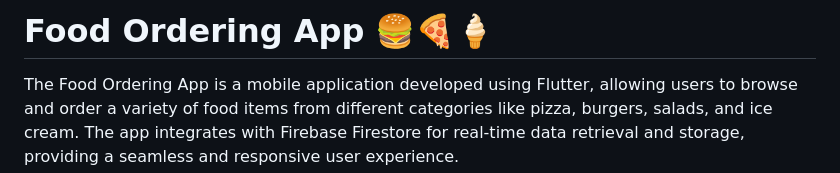
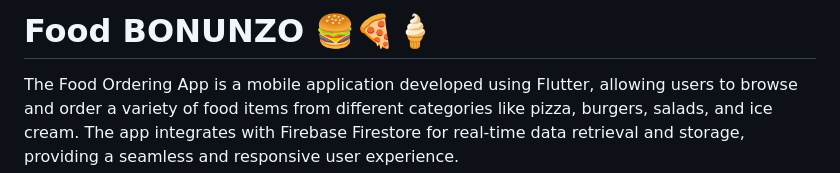
Before and after one commit to 007AnupamSharma/Food_Ordering_App, a Markdown page: README.md, the part around the change. Drawn GitHub-style.

```diff
--- a/README.md
+++ b/README.md
@@ -1,4 +1,4 @@
-# Food Ordering App 🍔🍕🍦
+# Food BONUNZO 🍔🍕🍦
 
 The Food Ordering App is a mobile application developed using Flutter, allowing users to browse and order a variety of food items from different categories like pizza, burgers, salads, and ice cream. The app integrates with Firebase Firestore for real-time data retrieval and storage, providing a seamless and responsive user experience.
 
```
